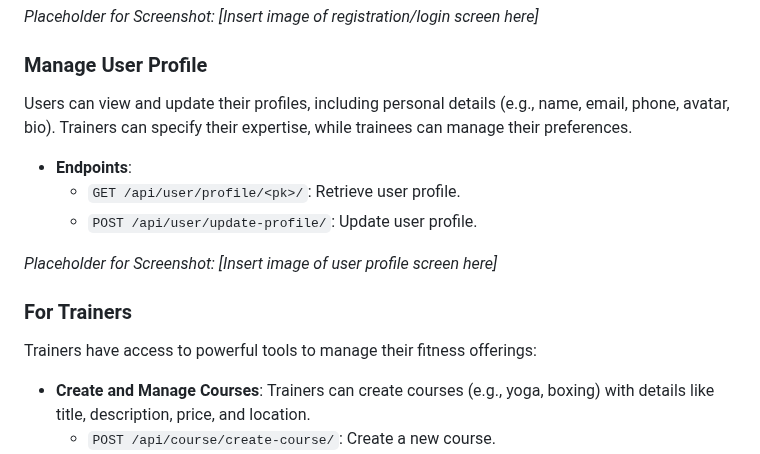
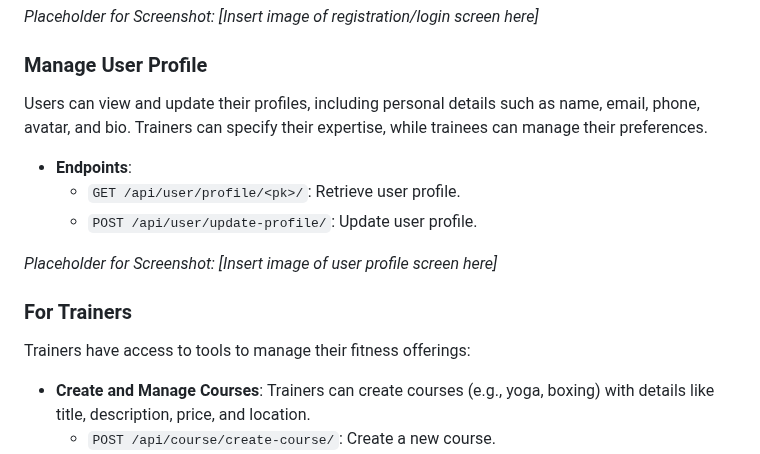
Before and after one commit to trtuananh/trainpal_msbe, a Markdown page: README.md, the part around one of its changes. Rendered like a GitHub page.

```diff
--- a/README.md
+++ b/README.md
@@ -96,7 +99,7 @@ Users can register as either a **trainer** or a **trainee** and log in to access
 *Placeholder for Screenshot: [Insert image of registration/login screen here]*
 
 ### Manage User Profile
-Users can view and update their profiles, including personal details (e.g., name, email, phone, avatar, bio). Trainers can specify their expertise, while trainees can manage their preferences.
+Users can view and update their profiles, including personal details such as name, email, phone, avatar, and bio. Trainers can specify their expertise, while trainees can manage their preferences.
 
 - **Endpoints**:
   - `GET /api/user/profile/<pk>/`: Retrieve user profile.
@@ -105,7 +108,7 @@ Users can view and update their profiles, including personal details (e.g., name
 *Placeholder for Screenshot: [Insert image of user profile screen here]*
 
 ### For Trainers
-Trainers have access to powerful tools to manage their fitness offerings:
+Trainers have access to tools to manage their fitness offerings:
 - **Create and Manage Courses**: Trainers can create courses (e.g., yoga, boxing) with details like title, description, price, and location.
   - `POST /api/course/create-course/`: Create a new course.
   - `POST /api/course/update-course/`: Update an existing course.
```
Also changed, not shown: other parts of README.md (+17 -10 lines).
